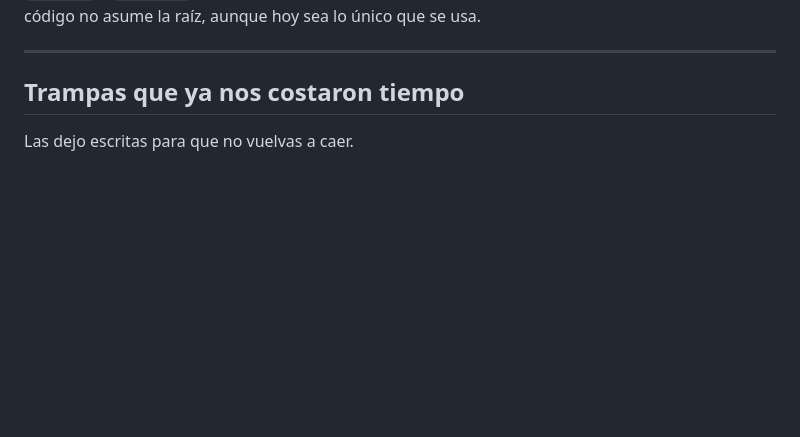
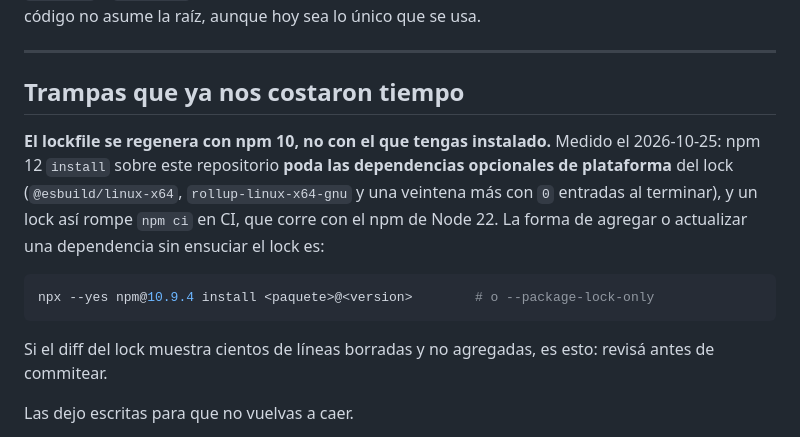
Before and after one commit to Sntg05/LinguaLab, a Markdown page: docs/GUIDE.md, the part around the change. Drawn GitHub-style; blank space fills up the shorter version.

Commit message:
docs: deja anotada la trampa del lockfile con npm 12

````diff
--- a/docs/GUIDE.md
+++ b/docs/GUIDE.md
@@ -292,6 +292,19 @@ subdirectorio: el código no asume la raíz, aunque hoy sea lo único que se usa
 
 ## Trampas que ya nos costaron tiempo
 
+**El lockfile se regenera con npm 10, no con el que tengas instalado.** Medido el 2026-10-25: npm 12
+`install` sobre este repositorio **poda las dependencias opcionales de plataforma** del lock
+(`@esbuild/linux-x64`, `rollup-linux-x64-gnu` y una veintena más con `0` entradas al terminar), y un lock
+así rompe `npm ci` en CI, que corre con el npm de Node 22. La forma de agregar o actualizar una
+dependencia sin ensuciar el lock es:
+
+```bash
+npx --yes npm@10.9.4 install <paquete>@<version>        # o --package-lock-only
+```
+
+Si el diff del lock muestra cientos de líneas borradas y no agregadas, es esto: revisá antes de
+commitear.
+
 Las dejo escritas para que no vuelvas a caer.
 
 **Un atributo sin valor rompe el XML.** Astro emite sus marcas de estilo como
````
